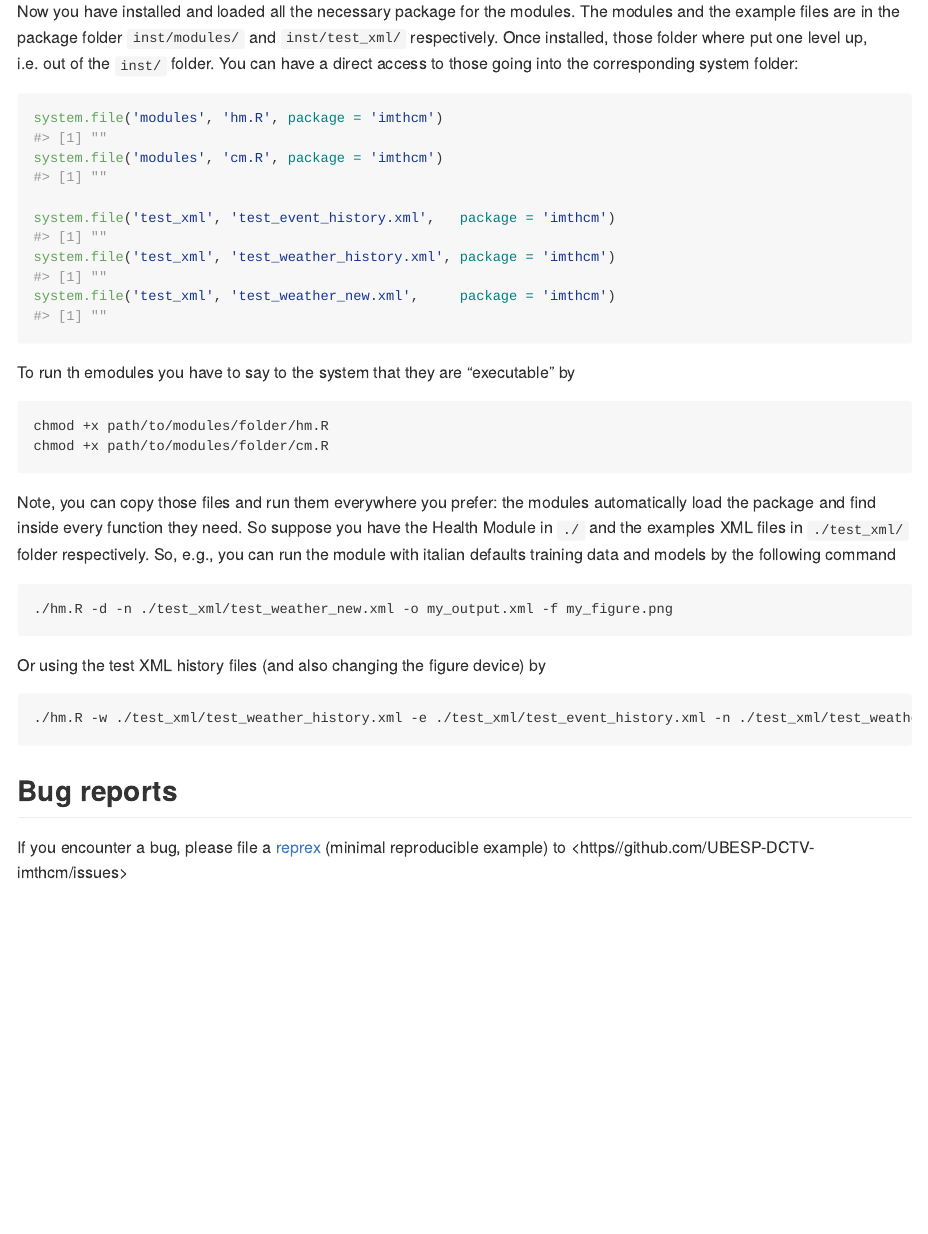
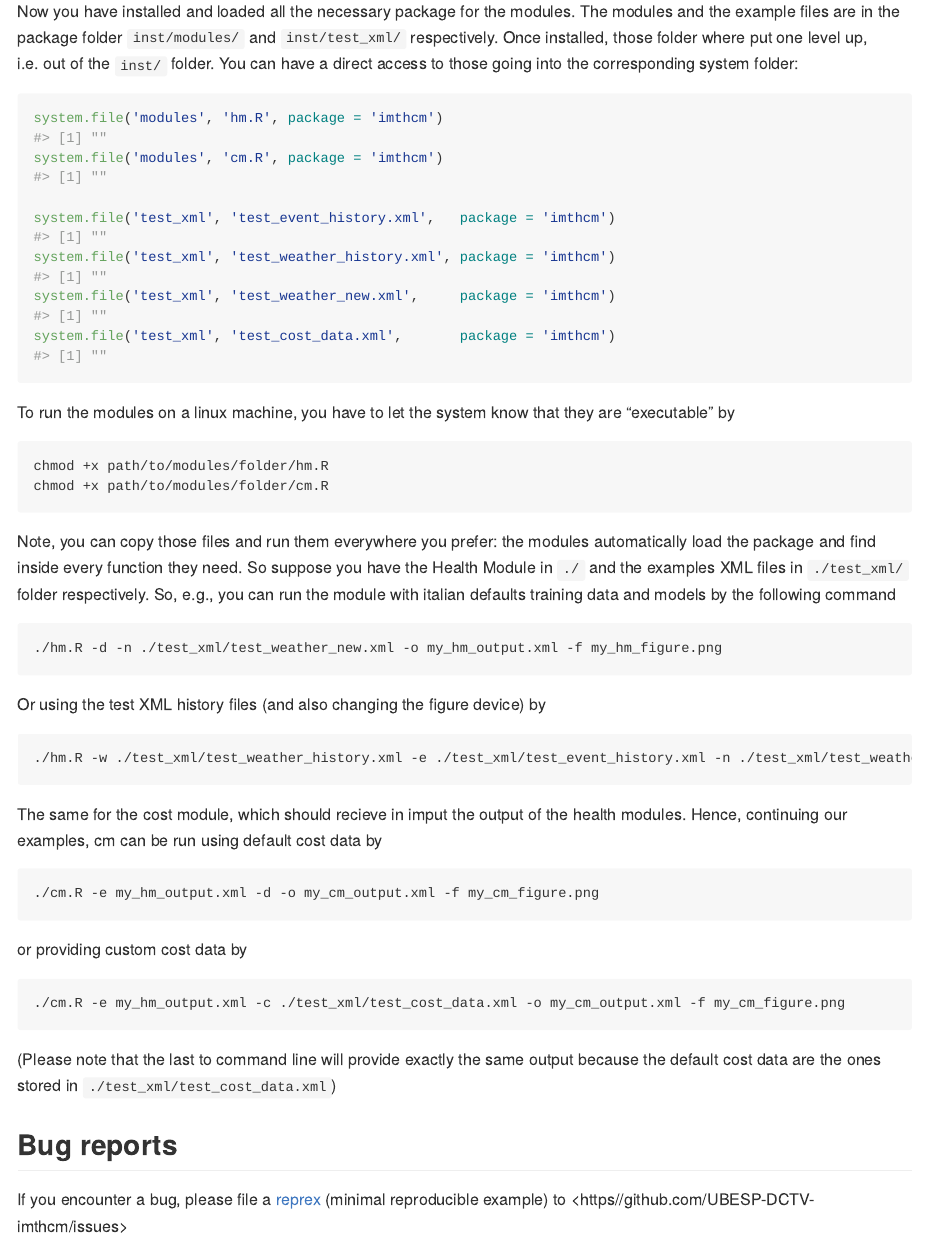
Before and after one commit to UBESP-DCTV/imthcm, an R Markdown document (README.Rmd): the page in a window 1100 px wide, from 1400 px down. Rendered offline with R 4.5, knitr and Pandoc, with nearby package versions; badge pictures from the web are left out.

Commit message:
Documentation updates

````diff
--- a/README.Rmd
+++ b/README.Rmd
@@ -103,10 +104,11 @@ system.file('modules', 'cm.R', package = 'imthcm')
 system.file('test_xml', 'test_event_history.xml',   package = 'imthcm')
 system.file('test_xml', 'test_weather_history.xml', package = 'imthcm')
 system.file('test_xml', 'test_weather_new.xml',     package = 'imthcm')
+system.file('test_xml', 'test_cost_data.xml',       package = 'imthcm')
 ```
 
-To run th emodules you have to say to the system that they are "executable"
-by
+To run the modules on a linux machine, you have to let the system know that
+they are "executable" by
 ```
 chmod +x path/to/modules/folder/hm.R
 chmod +x path/to/modules/folder/cm.R
@@ -118,16 +120,32 @@ files in `./test_xml/` folder respectively. So, e.g., you can run the module
 with italian defaults training data and models by the following command
 
 ```
-./hm.R -d -n ./test_xml/test_weather_new.xml -o my_output.xml -f my_figure.png
+./hm.R -d -n ./test_xml/test_weather_new.xml -o my_hm_output.xml -f my_hm_figure.png
 ```
 
 Or using the test XML history files (and also changing the figure device) by
 
 ```
-./hm.R -w ./test_xml/test_weather_history.xml -e ./test_xml/test_event_history.xml -n ./test_xml/test_weather_new.xml -o my_output.xml -f my_figure.pdf
+./hm.R -w ./test_xml/test_weather_history.xml -e ./test_xml/test_event_history.xml -n ./test_xml/test_weather_new.xml -o my_hm_output.xml -f my_hm_figure.pdf
 ```
 
+The same for the cost module, which should recieve in imput the output of
+the health modules. Hence, continuing our examples, cm can be run using
+default cost data by
 
+```
+./cm.R -e my_hm_output.xml -d -o my_cm_output.xml -f my_cm_figure.png
+```
+
+or providing custom cost data by
+
+```
+./cm.R -e my_hm_output.xml -c ./test_xml/test_cost_data.xml -o my_cm_output.xml -f my_cm_figure.png
+```
+
+(Please note that the last to command line will provide exactly the same
+output because the default cost data are the ones stored in
+`./test_xml/test_cost_data.xml`)
 
 
 ## Bug reports
````
Also changed, not shown: NEWS.md (+3 -0 lines), README.md, README.Rmd (3 more changed lines).
